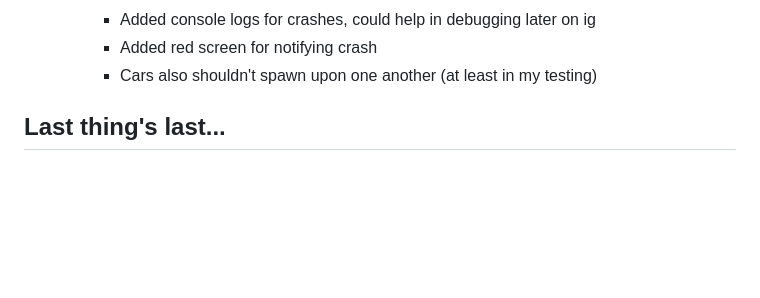
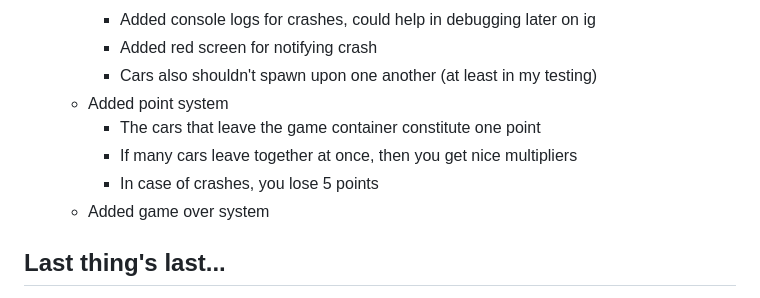
Before and after one commit to ChefYeshpal/webapp-trafficsim, a Markdown page: README.md, the part around the change. Drawn GitHub-style; blank space fills up the shorter version.

```diff
--- a/README.md
+++ b/README.md
@@ -68,6 +68,11 @@ Although, it will probably be much much simpler, with less logic involved as I c
         - Added console logs for crashes, could help in debugging later on ig
         - Added red screen for notifying crash
         - Cars also shouldn't spawn upon one another (at least in my testing)
+    - Added point system
+        - The cars that leave the game container constitute one point
+        - If many cars leave together at once, then you get nice multipliers
+        - In case of crashes, you lose 5 points
+    - Added game over system
 
 ## Last thing's last...
 
```
